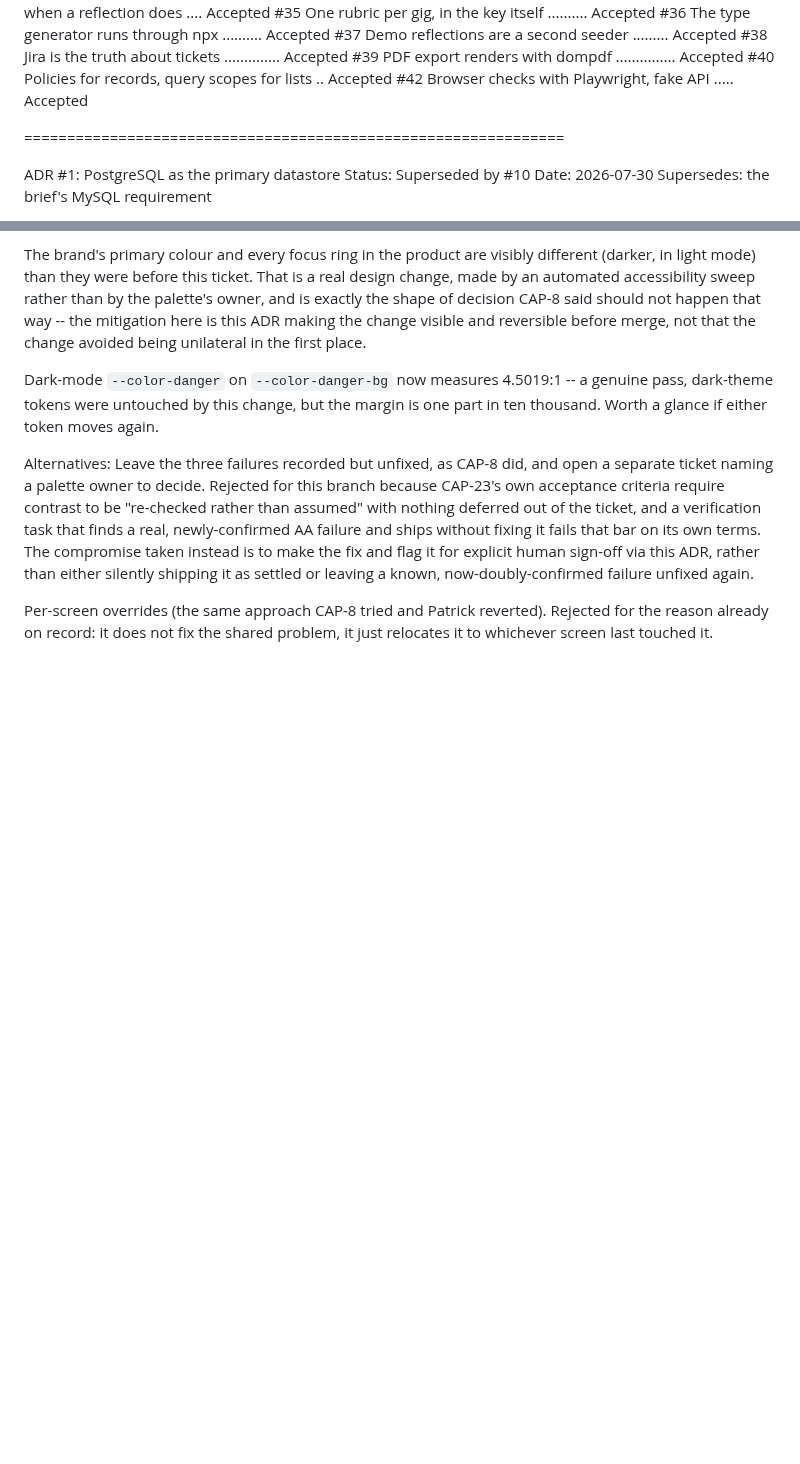
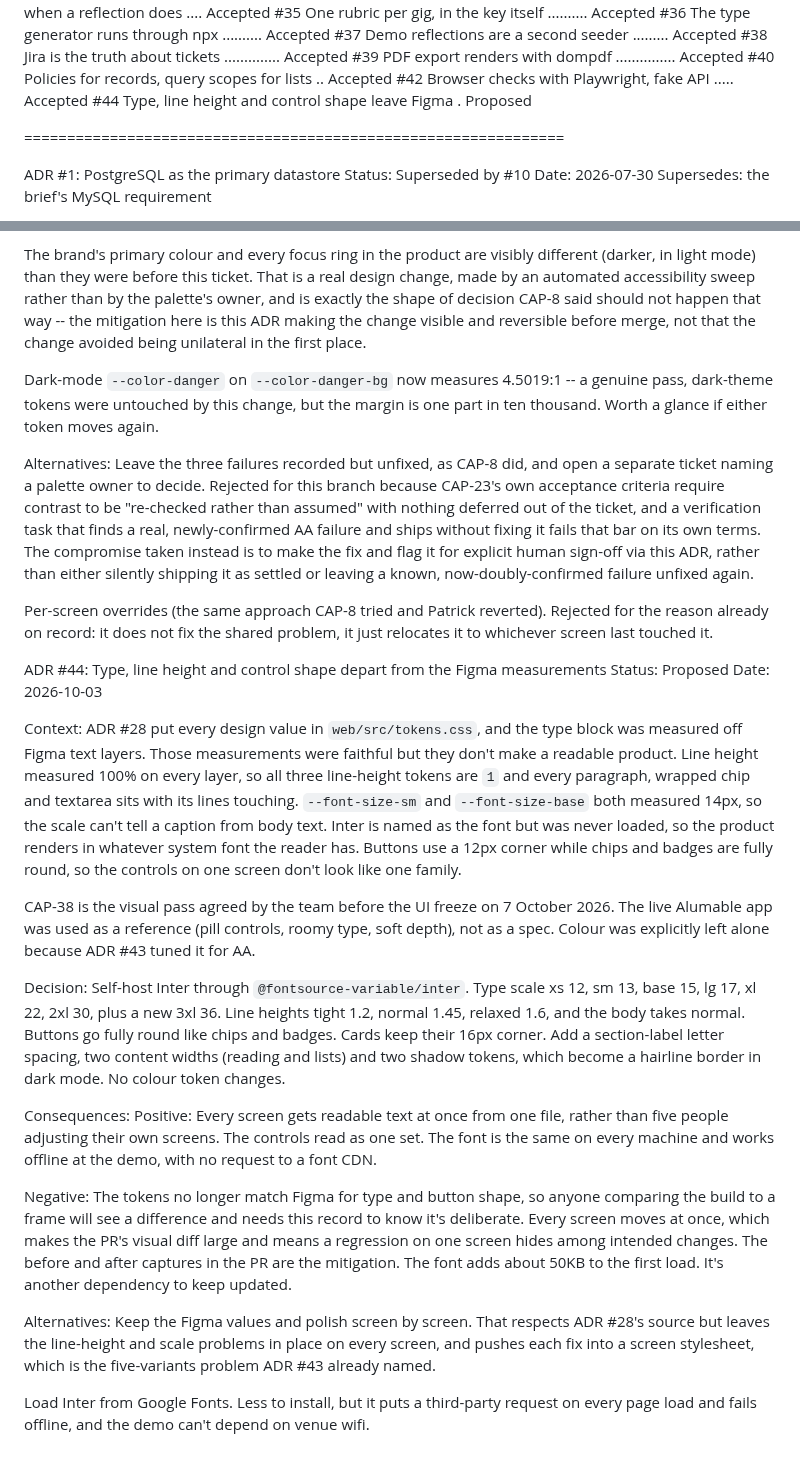
Before and after one commit to theintonerzero/cse3cap, a Markdown page: docs/adr/architecture-decision-records.md, 2 parts joined by grey strips. Drawn GitHub-style; blank space fills up the shorter version.

Commit message:
docs(adr): ADR #44 -- type, line height and control shape depart from Figma on purpose (CAP-38)
Co-Authored-By: Claude Opus 5.5 <noreply@anthropic.com>

```diff
--- a/docs/adr/architecture-decision-records.md
+++ b/docs/adr/architecture-decision-records.md
@@ -51,6 +51,7 @@ Index
 #39 PDF export renders with dompdf ............... Accepted
 #40 Policies for records, query scopes for lists .. Accepted
 #42 Browser checks with Playwright, fake API ..... Accepted
+#44 Type, line height and control shape leave Figma . Proposed
 
 ===============================================================
 
@@ -2207,3 +2208,51 @@ again.
 Per-screen overrides (the same approach CAP-8 tried and Patrick reverted). Rejected for the
 reason already on record: it does not fix the shared problem, it just relocates it to
 whichever screen last touched it.
+
+
+ADR #44: Type, line height and control shape depart from the Figma measurements
+Status: Proposed
+Date: 2026-10-03
+
+Context:
+ADR #28 put every design value in `web/src/tokens.css`, and the type block was measured off
+Figma text layers. Those measurements were faithful but they don't make a readable product.
+Line height measured 100% on every layer, so all three line-height tokens are `1` and every
+paragraph, wrapped chip and textarea sits with its lines touching. `--font-size-sm` and
+`--font-size-base` both measured 14px, so the scale can't tell a caption from body text.
+Inter is named as the font but was never loaded, so the product renders in whatever system
+font the reader has. Buttons use a 12px corner while chips and badges are fully round, so
+the controls on one screen don't look like one family.
+
+CAP-38 is the visual pass agreed by the team before the UI freeze on 7 October 2026. The
+live Alumable app was used as a reference (pill controls, roomy type, soft depth), not as a
+spec. Colour was explicitly left alone because ADR #43 tuned it for AA.
+
+Decision:
+Self-host Inter through `@fontsource-variable/inter`. Type scale xs 12, sm 13, base 15, lg
+17, xl 22, 2xl 30, plus a new 3xl 36. Line heights tight 1.2, normal 1.45, relaxed 1.6, and
+the body takes normal. Buttons go fully round like chips and badges. Cards keep their 16px
+corner. Add a section-label letter spacing, two content widths (reading and lists) and two
+shadow tokens, which become a hairline border in dark mode. No colour token changes.
+
+Consequences:
+Positive:
+Every screen gets readable text at once from one file, rather than five people adjusting
+their own screens. The controls read as one set. The font is the same on every machine and
+works offline at the demo, with no request to a font CDN.
+
+Negative:
+The tokens no longer match Figma for type and button shape, so anyone comparing the build
+to a frame will see a difference and needs this record to know it's deliberate. Every
+screen moves at once, which makes the PR's visual diff large and means a regression on one
+screen hides among intended changes. The before and after captures in the PR are the
+mitigation. The font adds about 50KB to the first load. It's another dependency to keep
+updated.
+
+Alternatives:
+Keep the Figma values and polish screen by screen. That respects ADR #28's source but leaves
+the line-height and scale problems in place on every screen, and pushes each fix into a
+screen stylesheet, which is the five-variants problem ADR #43 already named.
+
+Load Inter from Google Fonts. Less to install, but it puts a third-party request on every
+page load and fails offline, and the demo can't depend on venue wifi.
```
